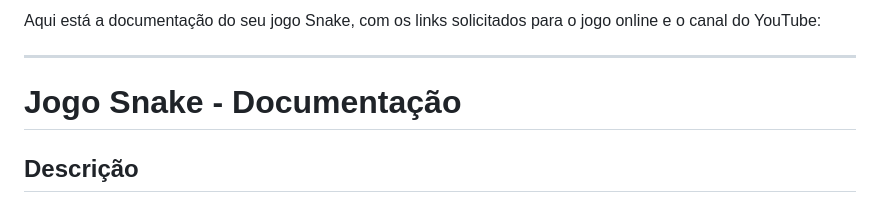
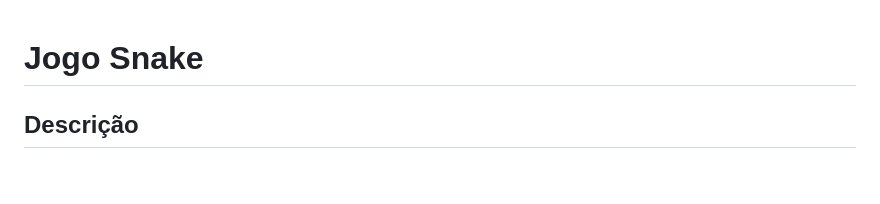
Before and after one commit to Makerjunior/Snake_Game, a Markdown page: Readme.md, the part around the change. Rendered like a GitHub page; blank space fills up the shorter version.

```diff
--- a/Readme.md
+++ b/Readme.md
@@ -1,8 +1,7 @@
-Aqui está a documentação do seu jogo Snake, com os links solicitados para o jogo online e o canal do YouTube:
 
----
 
-# **Jogo Snake - Documentação**
+
+# **Jogo Snake**
 
 ## **Descrição**
 O jogo **Snake** é uma recriação do clássico jogo onde o objetivo é controlar uma cobrinha que cresce à medida que ela consome maçãs. O jogo é dividido em níveis, e a cada 20 maçãs consumidas, o nível aumenta, tornando o jogo mais rápido. A partida termina quando a cobrinha colide com as paredes ou com seu próprio corpo.
```
